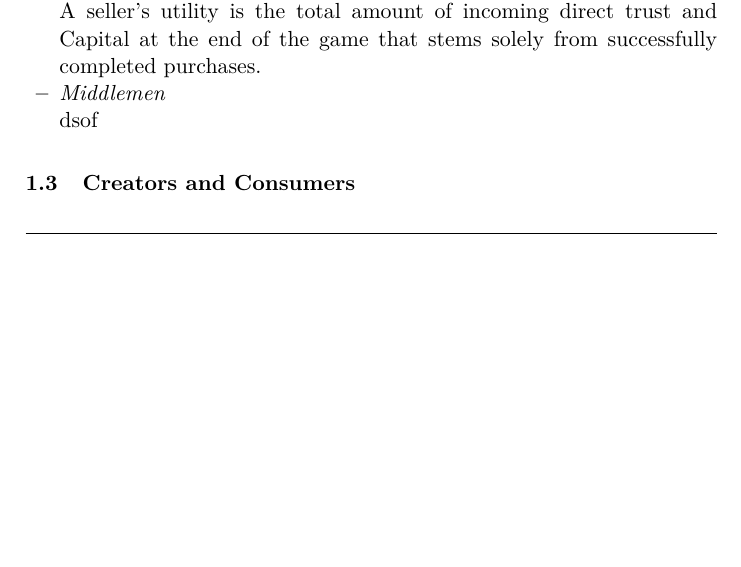
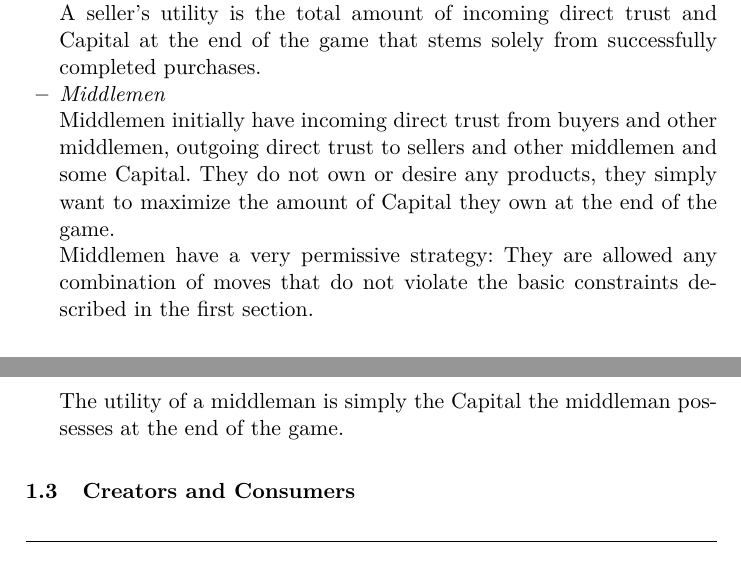
Before and after one commit to decrypto-org/TrustIsRisk, a LaTeX thesis (game_theory_notes/game_theory_notes.tex, which reads game_theory_notes/buysellmediate.tex): part of page 7 of 8 before the commit and two parts of pages 7 and 8 of 9 after it, the two joined at a grey line, cut so that both start at the same text, the shorter picture padded with empty space. Compiled offline with pdfLaTeX.

Commit message:
Complete middlemen strategy and utility description

```diff
--- a/game_theory_notes/buysellmediate.tex
+++ b/game_theory_notes/buysellmediate.tex
@@ -58,5 +58,12 @@
 
     \item \textit{Middlemen}
 
-    dsof
+    Middlemen initially have incoming direct trust from buyers and other middlemen, outgoing direct trust to sellers and other
+    middlemen and some Capital. They do not own or desire any products, they simply want to maximize the amount of Capital
+    they own at the end of the game.
+
+    Middlemen have a very permissive strategy: They are allowed any combination of moves that do not violate the basic
+    constraints described in the first section.
+
+    The utility of a middleman is simply the Capital the middleman possesses at the end of the game.
   \end{itemize}
```
Also changed, not shown: game_theory_notes.pdf.
